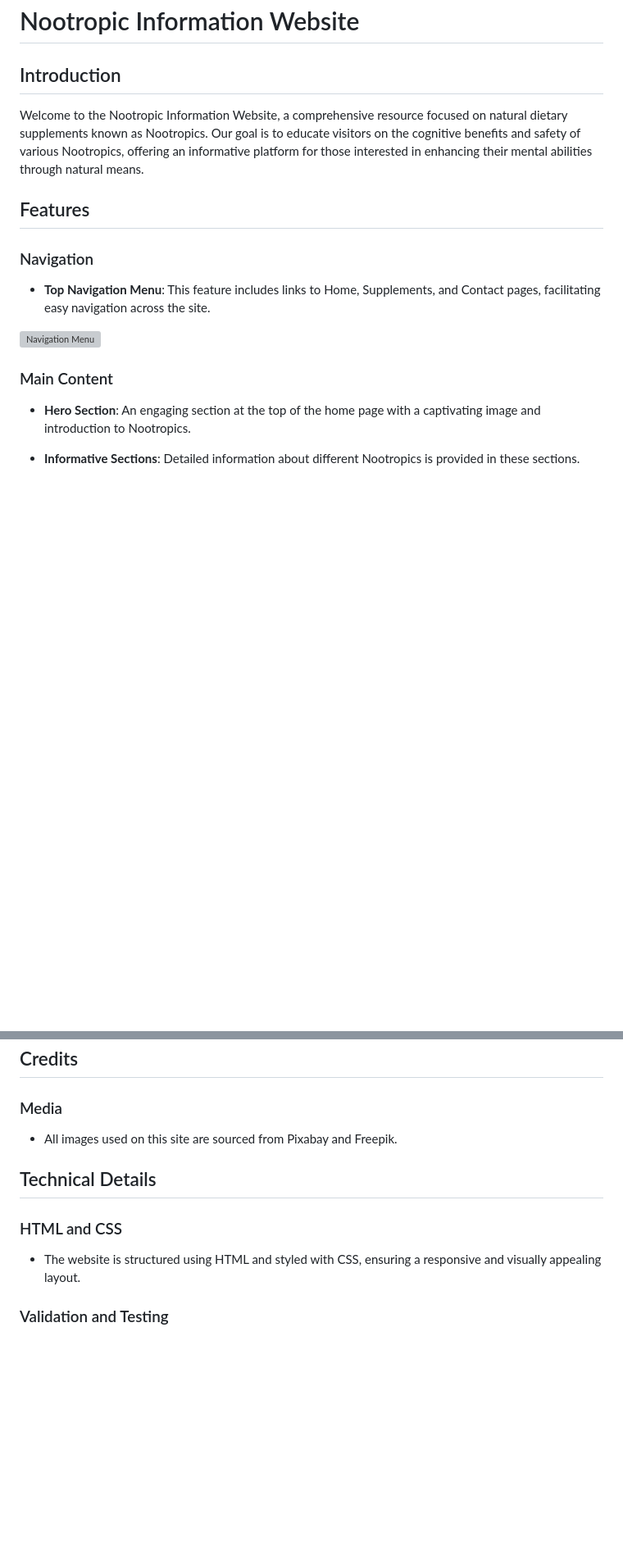
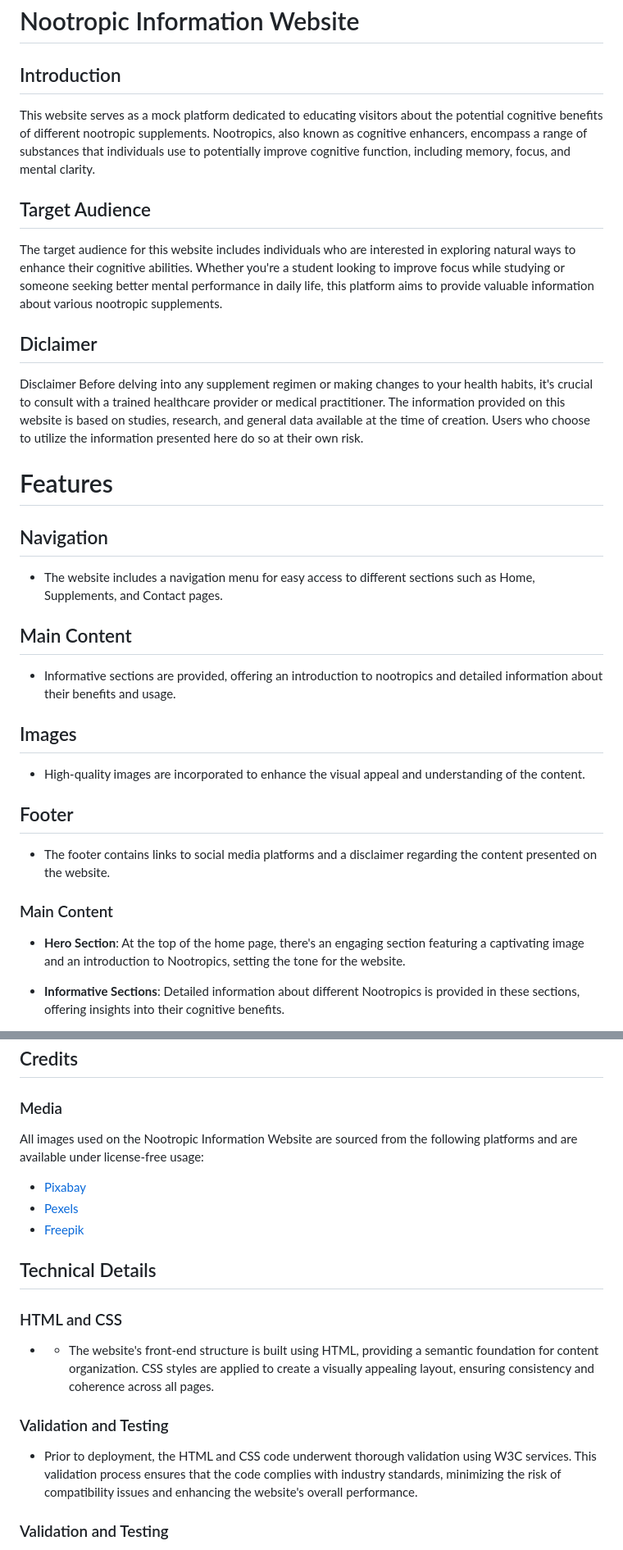
Before and after one commit to 010001000100000101000001/Nootropic-information-website, a Markdown page: README.md, 2 parts joined by grey strips. Shown: that part at 82% size. GitHub-like rendering; blank space fills up the shorter version; grey boxes are pictures that could not be loaded.

```diff
--- a/README.md
+++ b/README.md
@@ -1,20 +1,34 @@
 # Nootropic Information Website
 
 ## Introduction
+This website serves as a mock platform dedicated to educating visitors about the potential cognitive benefits of different nootropic supplements. Nootropics, also known as cognitive enhancers, encompass a range of substances that individuals use to potentially improve cognitive function, including memory, focus, and mental clarity.
 
-Welcome to the Nootropic Information Website, a comprehensive resource focused on natural dietary supplements known as Nootropics. Our goal is to educate visitors on the cognitive benefits and safety of various Nootropics, offering an informative platform for those interested in enhancing their mental abilities through natural means.
+## Target Audience
+The target audience for this website includes individuals who are interested in exploring natural ways to enhance their cognitive abilities. Whether you're a student looking to improve focus while studying or someone seeking better mental performance in daily life, this platform aims to provide valuable information about various nootropic supplements.
 
-## Features
+## Diclaimer
+Disclaimer
+Before delving into any supplement regimen or making changes to your health habits, it's crucial to consult with a trained healthcare provider or medical practitioner. The information provided on this website is based on studies, research, and general data available at the time of creation. Users who choose to utilize the information presented here do so at their own risk.
 
-### Navigation
+# Features
 
-- **Top Navigation Menu**: This feature includes links to Home, Supplements, and Contact pages, facilitating easy navigation across the site.
+## Navigation
+- The website includes a navigation menu for easy access to different sections such as Home, Supplements, and Contact pages.
 
-![Navigation Menu](https://github.com/010001000100000101000001/Nootropic-information-website/assets/147556282/da79b2d8-4294-4ab8-8e96-c0034bfe45e7)
+## Main Content
+- Informative sections are provided, offering an introduction to nootropics and detailed information about their benefits and usage.
+
+## Images
+- High-quality images are incorporated to enhance the visual appeal and understanding of the content.
+
+## Footer
+- The footer contains links to social media platforms and a disclaimer regarding the content presented on the website.
+
+
 
 ### Main Content
 
-- **Hero Section**: An engaging section at the top of the home page with a captivating image and introduction to Nootropics.
+- **Hero Section**: At the top of the home page, there's an engaging section featuring a captivating image and an introduction to Nootropics, setting the tone for the website.
 
-- **Informative Sections**: Detailed information about different Nootropics is provided in these sections.
+- **Informative Sections**: Detailed information about different Nootropics is provided in these sections, offering insights into their cognitive benefits.
 
@@ -50,13 +47,21 @@ Please note that the content provided on this website is for informational purpo
 
 ### Media
 
-- All images used on this site are sourced from Pixabay and Freepik.
+All images used on the Nootropic Information Website are sourced from the following platforms and are available under license-free usage:
+
+- [Pixabay](https://pixabay.com/)
+- [Pexels](https://www.pexels.com/)
+- [Freepik](https://www.freepik.com/)
 
 ## Technical Details
 
 ### HTML and CSS
 
-- The website is structured using HTML and styled with CSS, ensuring a responsive and visually appealing layout.
+- - The website's front-end structure is built using HTML, providing a semantic foundation for content organization. CSS styles are applied to create a visually appealing layout, ensuring consistency and coherence across all pages.
+
+### Validation and Testing
+
+- Prior to deployment, the HTML and CSS code underwent thorough validation using W3C services. This validation process ensures that the code complies with industry standards, minimizing the risk of compatibility issues and enhancing the website's overall performance.
 
 ### Validation and Testing
 
```
Also changed, not shown: other parts of README.md (+2 -22 lines).
